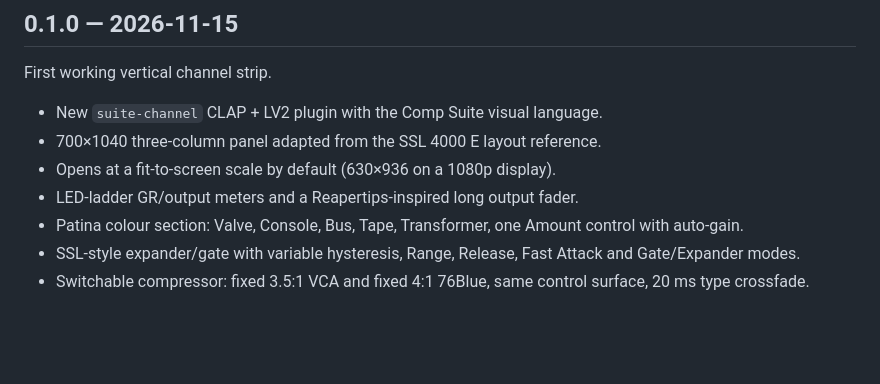
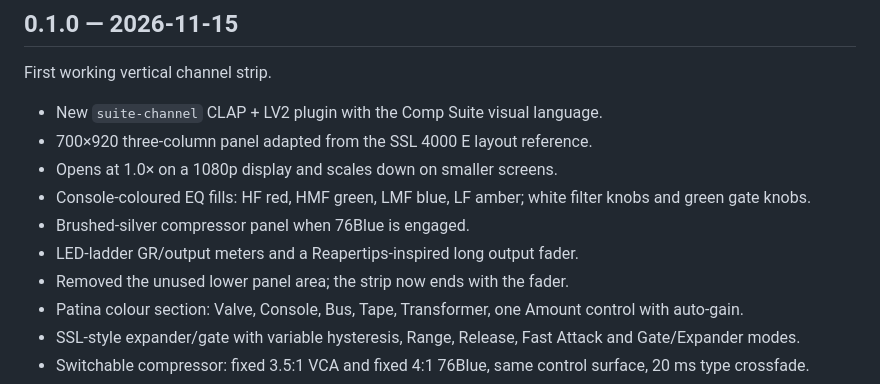
Before and after one commit to tylorismusic-commits/suite-channel, a Markdown page: CHANGELOG.md, the part around the change. Rendered like a GitHub page; blank space fills up the shorter version.

```diff
--- a/CHANGELOG.md
+++ b/CHANGELOG.md
@@ -5,9 +5,13 @@
 First working vertical channel strip.
 
 - New `suite-channel` CLAP + LV2 plugin with the Comp Suite visual language.
-- 700×1040 three-column panel adapted from the SSL 4000 E layout reference.
-- Opens at a fit-to-screen scale by default (630×936 on a 1080p display).
+- 700×920 three-column panel adapted from the SSL 4000 E layout reference.
+- Opens at 1.0× on a 1080p display and scales down on smaller screens.
+- Console-coloured EQ fills: HF red, HMF green, LMF blue, LF amber; white
+  filter knobs and green gate knobs.
+- Brushed-silver compressor panel when 76Blue is engaged.
 - LED-ladder GR/output meters and a Reapertips-inspired long output fader.
+- Removed the unused lower panel area; the strip now ends with the fader.
 - Patina colour section: Valve, Console, Bus, Tape, Transformer, one Amount
   control with auto-gain.
 - SSL-style expander/gate with variable hysteresis, Range, Release, Fast Attack
```
Also changed, not shown: README.md (+9 -4 lines), docs/suite-channel-76.png (added), docs/suite-channel.png, 5 other files.
